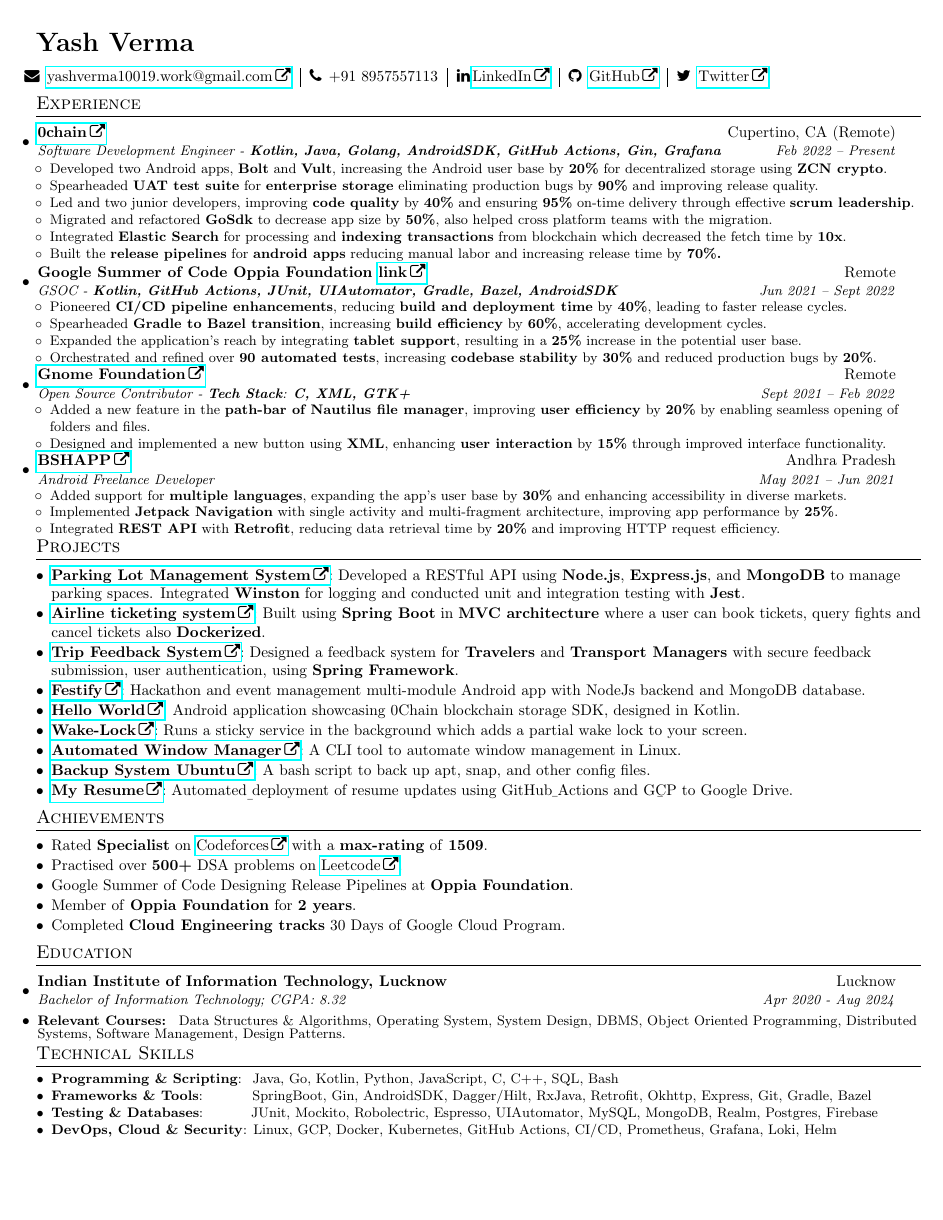
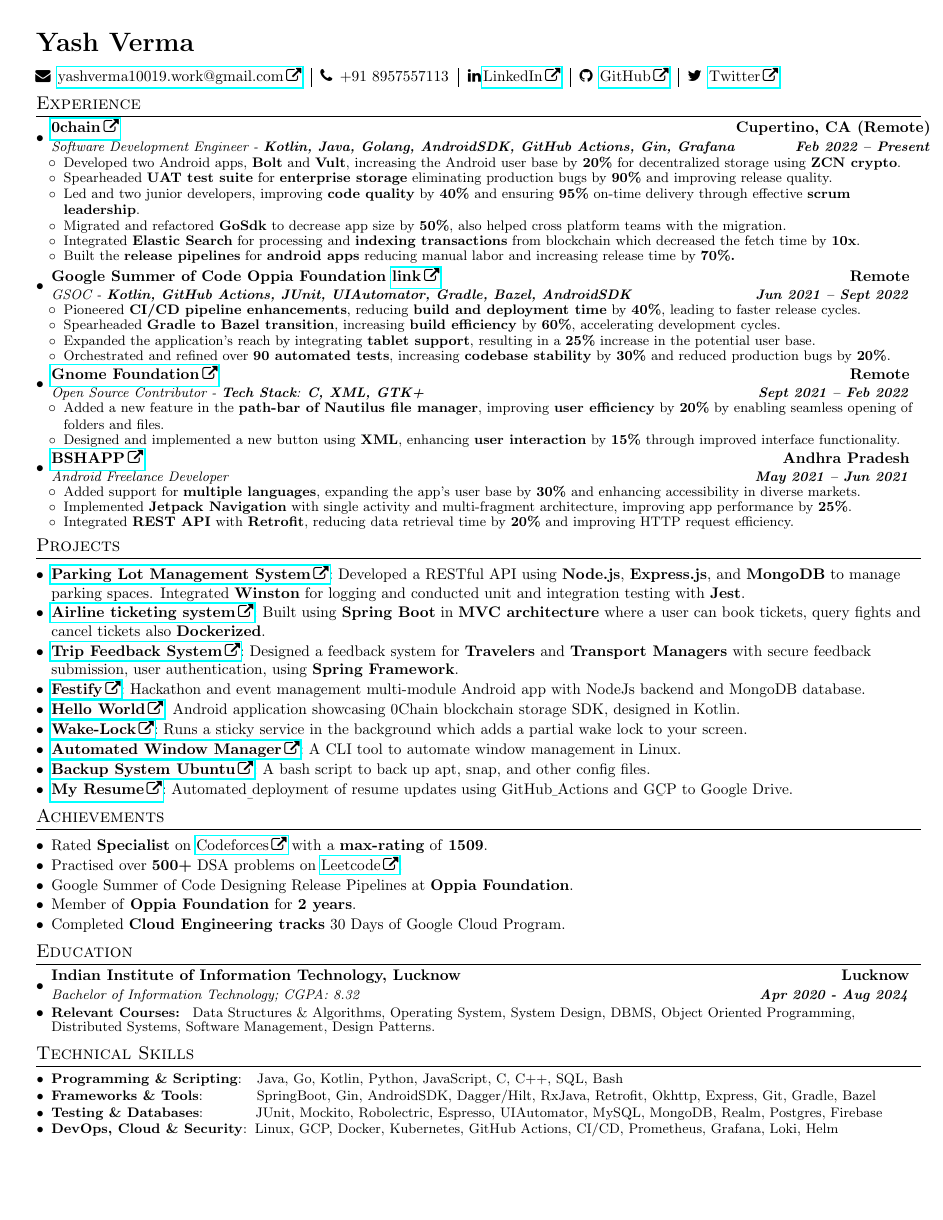
Before and after one commit to yash10019coder/resume, a LaTeX CV (Yash_Verma_CV_Remote_Optimized_Backend.tex): the whole page. Compiled offline with pdfLaTeX.

Commit message:
fixed formatting

```diff
--- a/Yash_Verma_CV_Remote_Optimized_Backend.tex
+++ b/Yash_Verma_CV_Remote_Optimized_Backend.tex
@@ -67,19 +67,19 @@
 \newcommand{\resumeSubheading}[4]{
   \item
     \begin{tabular*}{0.97\textwidth}{l@{\extracolsep{\fill}}r}
-      \textbf{#1} & #2 \\
-      \textit{\small#3} & \textit{\small #4} \\
-    \end{tabular*}\vspace{-3.45pt}
+      \textbf{#1} & \textbf{#2} \\
+      \textit{\small#3} & \textbf{\textit{\small #4}} \\
+    \end{tabular*}
 }
 
-\newcommand{\resumeSubItem}[1]{\vspace{-2pt}\resumeItem{#1}\vspace{-4pt}}
+\newcommand{\resumeSubItem}[1]{\vspace{0pt}\resumeItem{#1}\vspace{1pt}}
 
 \renewcommand{\labelitemii}{$\circ$}
 
-\newcommand{\resumeSubHeadingListStart}{\begin{itemize}[leftmargin=1pt]}
+\newcommand{\resumeSubHeadingListStart}{\vspace{-3pt}\begin{itemize}[leftmargin=*,itemsep=1pt,parsep=0pt]}
 \newcommand{\resumeSubHeadingListEnd}{\end{itemize}}
-\newcommand{\resumeItemListStart}{\vspace{-3.5pt}\begin{itemize}[leftmargin=8pt]}
-\newcommand{\resumeItemListEnd}{\end{itemize}\vspace{-7pt}}
+\newcommand{\resumeItemListStart}{\vspace{-5pt}\begin{itemize}[leftmargin=8pt,itemsep=1pt,parsep=0pt]}
+\newcommand{\resumeItemListEnd}{\end{itemize}}
 
 %-------------------------------------------
 %%%%%%  CV STARTS HERE  %%%%%%%%%%%%%%%%%%%%%%%%%%%%
@@ -98,7 +98,7 @@
 \begin{tabular*}{\textwidth}{l@{\extracolsep{\fill}}}
 
   \textbf{{\LARGE Yash Verma}} \vspace{.7em} \\
-  \hspace{1 mm}
+  \hspace{3.5 mm}
 
   \hspace{-6mm}
   \begin{tabular}{c|c|c|c|c}
@@ -229,10 +229,10 @@
   \selectfont\small
   \setlength\itemsep{0em}
   \setlength\parsep{0em}
-  \item \textbf{Programming \& Scripting}: \hspace{0.1cm}Java, Go, Kotlin, Python, JavaScript, C, C++, SQL, Bash
-  \item \textbf{Frameworks \& Tools}: \hspace{0.85cm} SpringBoot, Gin, AndroidSDK, Dagger/Hilt, RxJava, Retrofit, Okhttp, Express, Git, Gradle, Bazel
-  \item \textbf{Testing \& Databases}:\hspace{1.1cm}JUnit, Mockito, Robolectric, Espresso, UIAutomator, MySQL, MongoDB, Realm, Postgres, Firebase
-  \item \textbf{DevOps, Cloud \& Security}:\hspace{0.001cm} Linux, GCP, Docker, Kubernetes, GitHub Actions, CI/CD, Prometheus, Grafana, Loki, Helm
+  \item \textbf{Programming \& Scripting}: \hspace{0.2cm}Java, Go, Kotlin, Python, JavaScript, C, C++, SQL, Bash
+  \item \textbf{Frameworks \& Tools}: \hspace{0.95cm} SpringBoot, Gin, AndroidSDK, Dagger/Hilt, RxJava, Retrofit, Okhttp, Express, Git, Gradle, Bazel
+  \item \textbf{Testing \& Databases}:\hspace{1.2cm}JUnit, Mockito, Robolectric, Espresso, UIAutomator, MySQL, MongoDB, Realm, Postgres, Firebase
+  \item \textbf{DevOps, Cloud \& Security}:\hspace{0.035cm} Linux, GCP, Docker, Kubernetes, GitHub Actions, CI/CD, Prometheus, Grafana, Loki, Helm
 \end{itemize}
 
 %-------------------------------------------
```
Also changed, not shown: Yash_Verma_CV_Remote_Optimized_Backend.pdf, Yash_Verma_CV_Remote_Optimized_Backend.tex (2 more changed lines).
